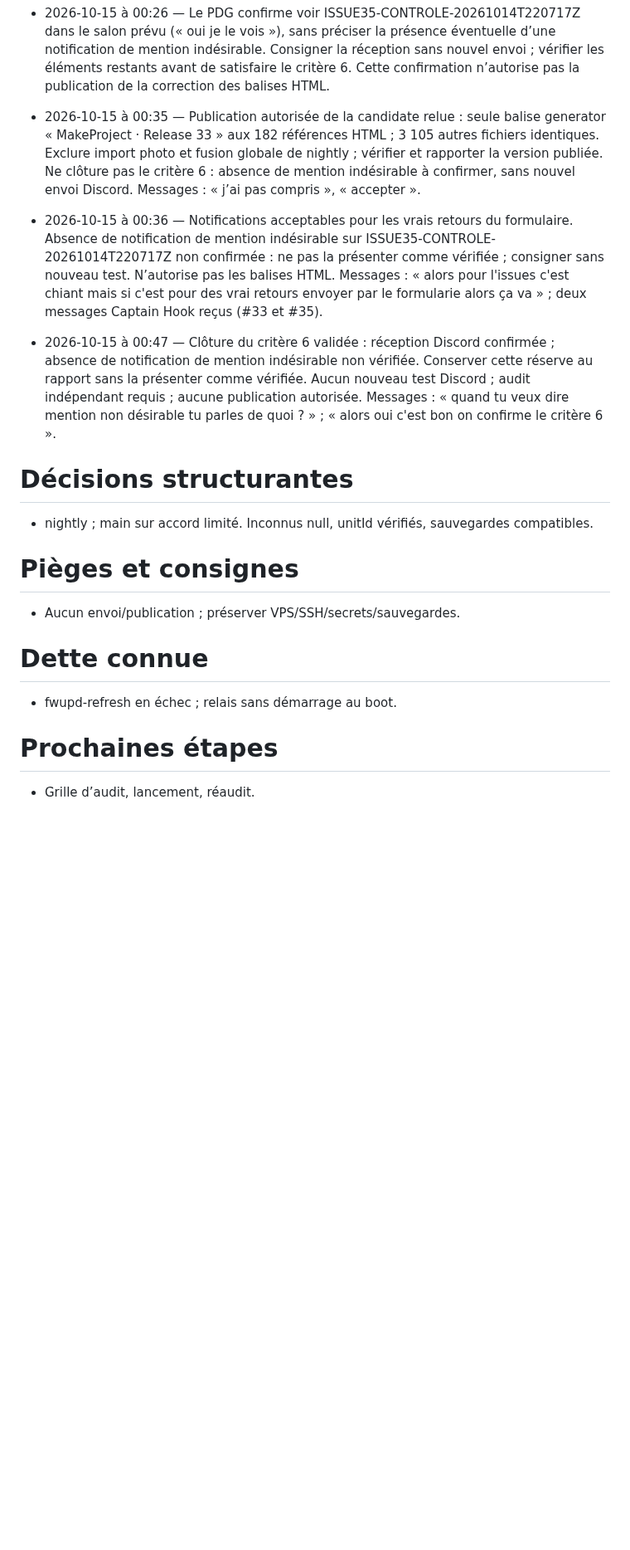
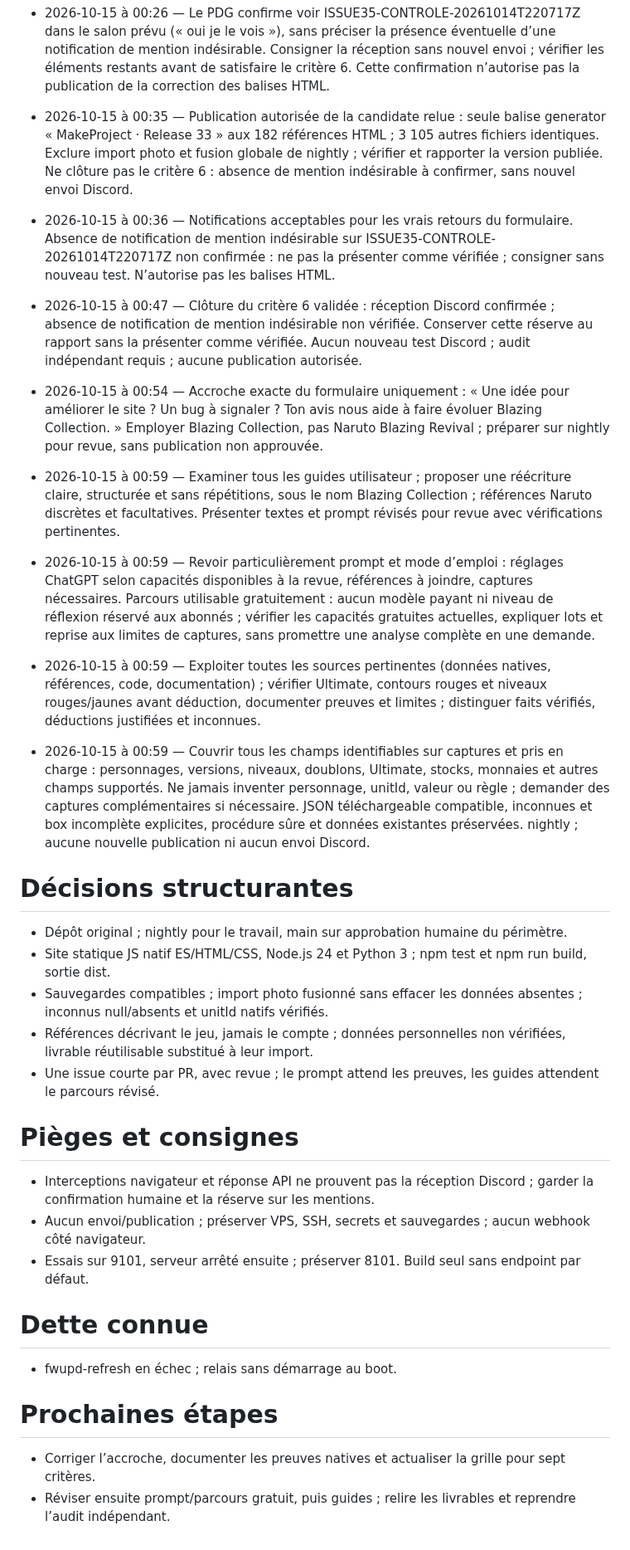
Before and after one commit to arosaRe/naruto-blazing-revival, a Markdown page: etat.md, the part around one of its changes. Shown at 83% size. Rendered like a GitHub page; blank space fills up the shorter version.

Commit message:
docs: adapter le pilotage aux consignes guides et ChatGPT gratuit

```diff
--- a/etat.md
+++ b/etat.md
@@ -35,13 +38,26 @@
 - 2026-10-15 à 00:00 — Le PDG confirme voir ISSUE33-CONTROLE-20261014T215551Z dans le salon Discord prévu (« oui »). Reprendre la publication de la seule candidate isolée autorisée : formulaire et relais sécurisé, sans import photo ni fusion globale de nightly. Critère 6 seulement après parcours public, confirmations, erreurs et protections anti-abus vérifiés.
 - 2026-10-15 à 00:26 — Le PDG confirme voir ISSUE35-CONTROLE-20261014T220717Z dans le salon prévu (« oui je le vois »), sans préciser la présence éventuelle d’une notification de mention indésirable. Consigner la réception sans nouvel envoi ; vérifier les éléments restants avant de satisfaire le critère 6. Cette confirmation n’autorise pas la publication de la correction des balises HTML.
-- 2026-10-15 à 00:35 — Publication autorisée de la candidate relue : seule balise generator « MakeProject · Release 33 » aux 182 références HTML ; 3 105 autres fichiers identiques. Exclure import photo et fusion globale de nightly ; vérifier et rapporter la version publiée. Ne clôture pas le critère 6 : absence de mention indésirable à confirmer, sans nouvel envoi Discord. Messages : « j’ai pas compris », « accepter ».
-- 2026-10-15 à 00:36 — Notifications acceptables pour les vrais retours du formulaire. Absence de notification de mention indésirable sur ISSUE35-CONTROLE-20261014T220717Z non confirmée : ne pas la présenter comme vérifiée ; consigner sans nouveau test. N’autorise pas les balises HTML. Messages : « alors pour l'issues c'est chiant mais si c'est pour des vrai retours envoyer par le formularie alors ça va » ; deux messages Captain Hook reçus (#33 et #35).
-- 2026-10-15 à 00:47 — Clôture du critère 6 validée : réception Discord confirmée ; absence de notification de mention indésirable non vérifiée. Conserver cette réserve au rapport sans la présenter comme vérifiée. Aucun nouveau test Discord ; audit indépendant requis ; aucune publication autorisée. Messages : « quand tu veux dire mention non désirable tu parles de quoi ? » ; « alors oui c'est bon on confirme le critère 6 ».
+- 2026-10-15 à 00:35 — Publication autorisée de la candidate relue : seule balise generator « MakeProject · Release 33 » aux 182 références HTML ; 3 105 autres fichiers identiques. Exclure import photo et fusion globale de nightly ; vérifier et rapporter la version publiée. Ne clôture pas le critère 6 : absence de mention indésirable à confirmer, sans nouvel envoi Discord.
+- 2026-10-15 à 00:36 — Notifications acceptables pour les vrais retours du formulaire. Absence de notification de mention indésirable sur ISSUE35-CONTROLE-20261014T220717Z non confirmée : ne pas la présenter comme vérifiée ; consigner sans nouveau test. N’autorise pas les balises HTML.
+- 2026-10-15 à 00:47 — Clôture du critère 6 validée : réception Discord confirmée ; absence de notification de mention indésirable non vérifiée. Conserver cette réserve au rapport sans la présenter comme vérifiée. Aucun nouveau test Discord ; audit indépendant requis ; aucune publication autorisée.
+
+- 2026-10-15 à 00:54 — Accroche exacte du formulaire uniquement : « Une idée pour améliorer le site ? Un bug à signaler ? Ton avis nous aide à faire évoluer Blazing Collection. » Employer Blazing Collection, pas Naruto Blazing Revival ; préparer sur nightly pour revue, sans publication non approuvée.
+- 2026-10-15 à 00:59 — Examiner tous les guides utilisateur ; proposer une réécriture claire, structurée et sans répétitions, sous le nom Blazing Collection ; références Naruto discrètes et facultatives. Présenter textes et prompt révisés pour revue avec vérifications pertinentes.
+- 2026-10-15 à 00:59 — Revoir particulièrement prompt et mode d’emploi : réglages ChatGPT selon capacités disponibles à la revue, références à joindre, captures nécessaires. Parcours utilisable gratuitement : aucun modèle payant ni niveau de réflexion réservé aux abonnés ; vérifier les capacités gratuites actuelles, expliquer lots et reprise aux limites de captures, sans promettre une analyse complète en une demande.
+- 2026-10-15 à 00:59 — Exploiter toutes les sources pertinentes (données natives, références, code, documentation) ; vérifier Ultimate, contours rouges et niveaux rouges/jaunes avant déduction, documenter preuves et limites ; distinguer faits vérifiés, déductions justifiées et inconnues.
+- 2026-10-15 à 00:59 — Couvrir tous les champs identifiables sur captures et pris en charge : personnages, versions, niveaux, doublons, Ultimate, stocks, monnaies et autres champs supportés. Ne jamais inventer personnage, unitId, valeur ou règle ; demander des captures complémentaires si nécessaire. JSON téléchargeable compatible, inconnues et box incomplète explicites, procédure sûre et données existantes préservées. nightly ; aucune nouvelle publication ni aucun envoi Discord.
 # Décisions structurantes
-- nightly ; main sur accord limité. Inconnus null, unitId vérifiés, sauvegardes compatibles.
+- Dépôt original ; nightly pour le travail, main sur approbation humaine du périmètre.
+- Site statique JS natif ES/HTML/CSS, Node.js 24 et Python 3 ; npm test et npm run build, sortie dist.
+- Sauvegardes compatibles ; import photo fusionné sans effacer les données absentes ; inconnus null/absents et unitId natifs vérifiés.
+- Références décrivant le jeu, jamais le compte ; données personnelles non vérifiées, livrable réutilisable substitué à leur import.
+- Une issue courte par PR, avec revue ; le prompt attend les preuves, les guides attendent le parcours révisé.
 # Pièges et consignes
-- Aucun envoi/publication ; préserver VPS/SSH/secrets/sauvegardes.
+- Interceptions navigateur et réponse API ne prouvent pas la réception Discord ; garder la confirmation humaine et la réserve sur les mentions.
+- Aucun envoi/publication ; préserver VPS, SSH, secrets et sauvegardes ; aucun webhook côté navigateur.
+- Essais sur 9101, serveur arrêté ensuite ; préserver 8101. Build seul sans endpoint par défaut.
 # Dette connue
 - fwupd-refresh en échec ; relais sans démarrage au boot.
 # Prochaines étapes
-- Grille d’audit, lancement, réaudit.
+- Corriger l’accroche, documenter les preuves natives et actualiser la grille pour sept critères.
+- Réviser ensuite prompt/parcours gratuit, puis guides ; relire les livrables et reprendre l’audit indépendant.
```
Also changed, not shown: other parts of etat.md (+17 -14 lines), journal.md (+2 -0 lines).
